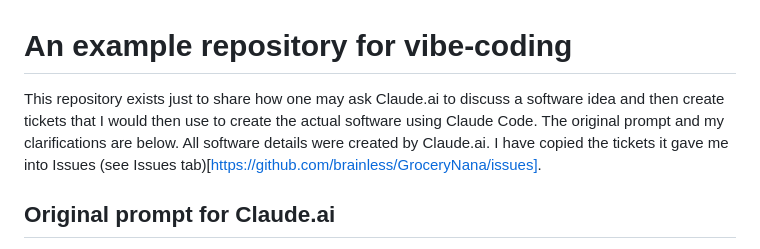
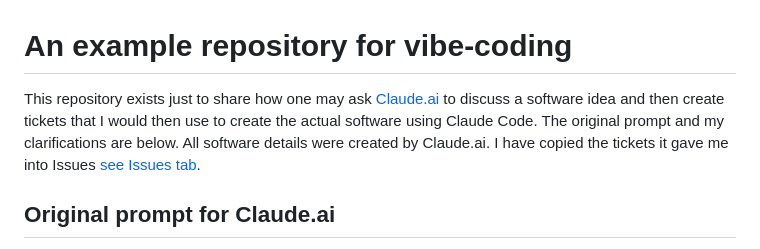
Before and after one commit to brainless/GroceryNana, a Markdown page: README.md, the part around the change. Rendered like a GitHub page.

```diff
--- a/README.md
+++ b/README.md
@@ -1,5 +1,5 @@
 # An example repository for vibe-coding
-This repository exists just to share how one may ask Claude.ai to discuss a software idea and then create tickets that I would then use to create the actual software using Claude Code. The original prompt and my clarifications are below. All software details were created by Claude.ai. I have copied the tickets it gave me into Issues (see Issues tab)[https://github.com/brainless/GroceryNana/issues].
+This repository exists just to share how one may ask [Claude.ai](https://claude.ai/) to discuss a software idea and then create tickets that I would then use to create the actual software using Claude Code. The original prompt and my clarifications are below. All software details were created by Claude.ai. I have copied the tickets it gave me into Issues [see Issues tab](https://github.com/brainless/GroceryNana/issues).
 
 ## Original prompt for Claude.ai
 Help me generate tickets to use in Claude Code to build my software idea. I want to create a full-stack application with automated tests. Please mention using technologies that allow building software that is as safe as possible. I will use GitHub, DigitalOcean, Cloudflare. Please create tickets to use these infrastructure, to document the usage. I am not technical so tickets to document the entire system is very important. The documentation should be easy to browse and search.
```
